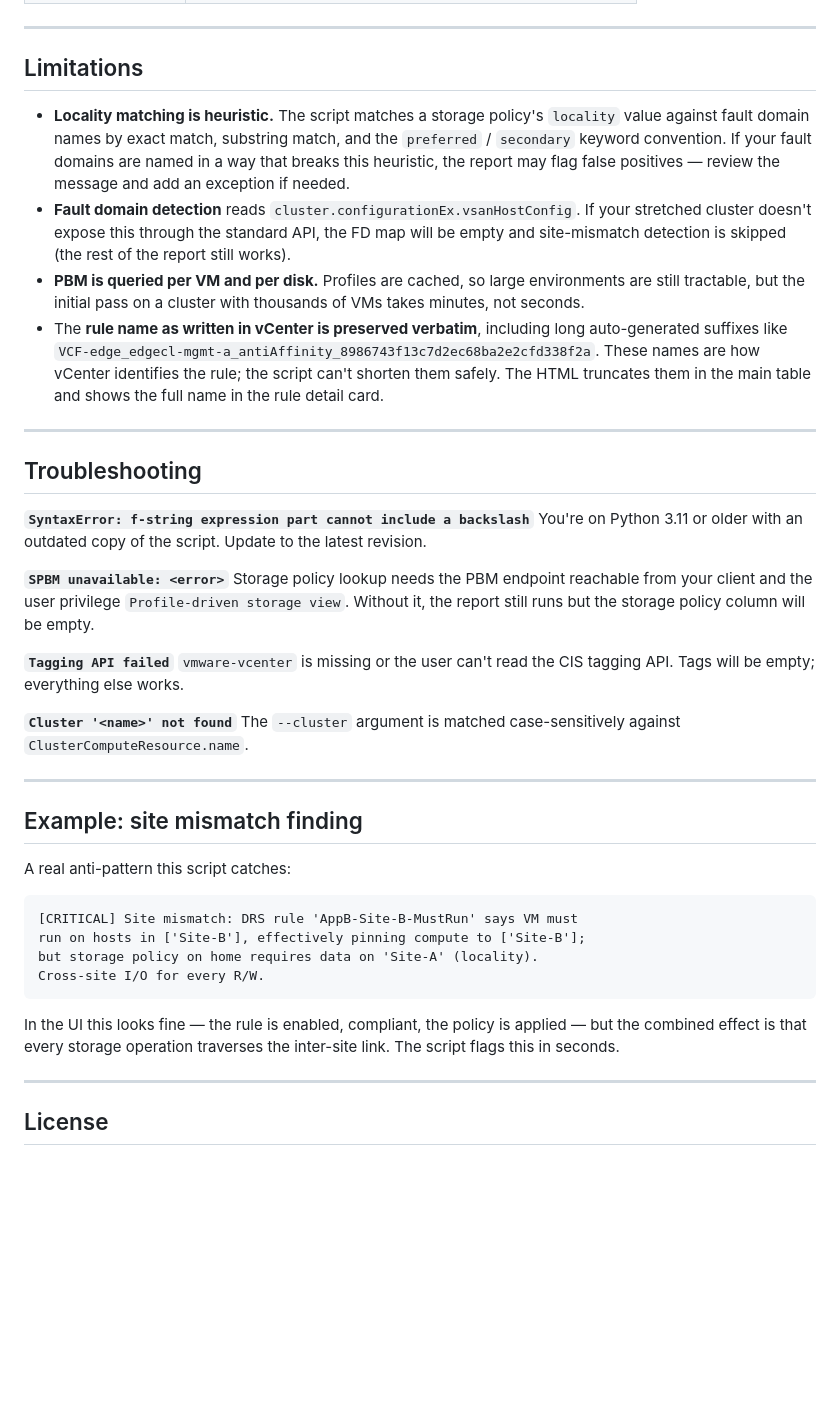
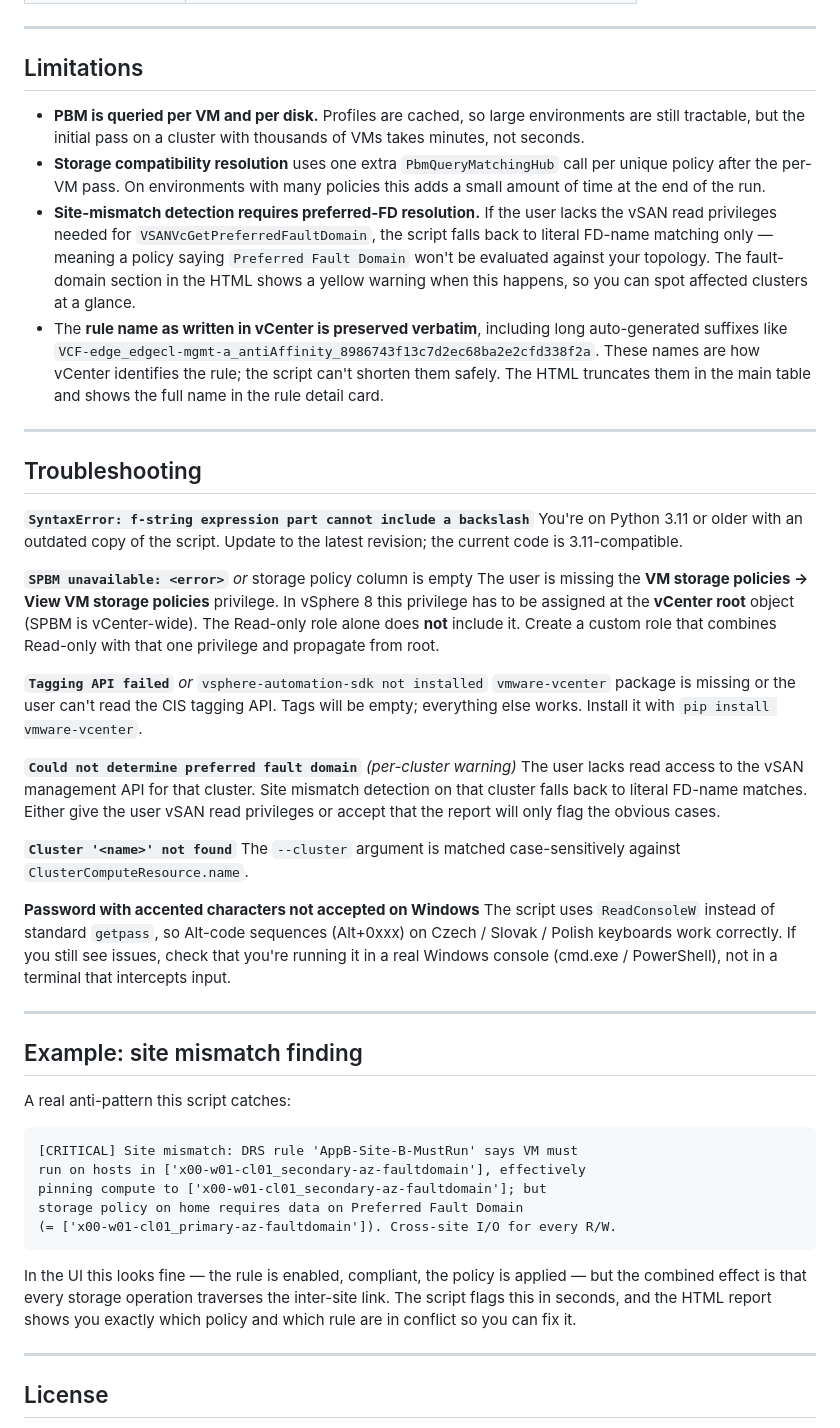
Before and after one commit to falco81/Utils, a Markdown page: vcenter_vm_report/README.md, the part around one of its changes. Drawn GitHub-style; blank space fills up the shorter version.

````diff
--- a/vcenter_vm_report/README.md
+++ b/vcenter_vm_report/README.md
@@ -203,18 +280,18 @@ Anchors are stable, so you can link to a specific rule or policy directly:
 
 ## Limitations
 
-- **Locality matching is heuristic.** The script matches a storage policy's
-  `locality` value against fault domain names by exact match, substring match,
-  and the `preferred` / `secondary` keyword convention. If your fault domains
-  are named in a way that breaks this heuristic, the report may flag false
-  positives — review the message and add an exception if needed.
-- **Fault domain detection** reads `cluster.configurationEx.vsanHostConfig`. If
-  your stretched cluster doesn't expose this through the standard API, the FD
-  map will be empty and site-mismatch detection is skipped (the rest of the
-  report still works).
 - **PBM is queried per VM and per disk.** Profiles are cached, so large
   environments are still tractable, but the initial pass on a cluster with
   thousands of VMs takes minutes, not seconds.
+- **Storage compatibility resolution** uses one extra `PbmQueryMatchingHub`
+  call per unique policy after the per-VM pass. On environments with many
+  policies this adds a small amount of time at the end of the run.
+- **Site-mismatch detection requires preferred-FD resolution.** If the user
+  lacks the vSAN read privileges needed for `VSANVcGetPreferredFaultDomain`,
+  the script falls back to literal FD-name matching only — meaning a policy
+  saying `Preferred Fault Domain` won't be evaluated against your topology.
+  The fault-domain section in the HTML shows a yellow warning when this
+  happens, so you can spot affected clusters at a glance.
 - The **rule name as written in vCenter is preserved verbatim**, including
   long auto-generated suffixes like
   `VCF-edge_edgecl-mgmt-a_antiAffinity_8986743f13c7d2ec68ba2e2cfd338f2a`.
@@ -228,20 +305,35 @@ Anchors are stable, so you can link to a specific rule or policy directly:
 
 **`SyntaxError: f-string expression part cannot include a backslash`**
 You're on Python 3.11 or older with an outdated copy of the script. Update to
-the latest revision.
+the latest revision; the current code is 3.11-compatible.
 
-**`SPBM unavailable: <error>`**
-Storage policy lookup needs the PBM endpoint reachable from your client and
-the user privilege `Profile-driven storage view`. Without it, the report
-still runs but the storage policy column will be empty.
+**`SPBM unavailable: <error>`** *or* storage policy column is empty
+The user is missing the **VM storage policies → View VM storage policies**
+privilege. In vSphere 8 this privilege has to be assigned at the **vCenter
+root** object (SPBM is vCenter-wide). The Read-only role alone does **not**
+include it. Create a custom role that combines Read-only with that one
+privilege and propagate from root.
 
-**`Tagging API failed`**
-`vmware-vcenter` is missing or the user can't read the CIS tagging API. Tags
-will be empty; everything else works.
+**`Tagging API failed`** *or* `vsphere-automation-sdk not installed`
+`vmware-vcenter` package is missing or the user can't read the CIS tagging
+API. Tags will be empty; everything else works. Install it with
+`pip install vmware-vcenter`.
+
+**`Could not determine preferred fault domain`** *(per-cluster warning)*
+The user lacks read access to the vSAN management API for that cluster. Site
+mismatch detection on that cluster falls back to literal FD-name matches.
+Either give the user vSAN read privileges or accept that the report will only
+flag the obvious cases.
 
 **`Cluster '<name>' not found`**
 The `--cluster` argument is matched case-sensitively against
 `ClusterComputeResource.name`.
+
+**Password with accented characters not accepted on Windows**
+The script uses `ReadConsoleW` instead of standard `getpass`, so Alt-code
+sequences (Alt+0xxx) on Czech / Slovak / Polish keyboards work correctly.
+If you still see issues, check that you're running it in a real Windows
+console (cmd.exe / PowerShell), not in a terminal that intercepts input.
 
 ---
 
@@ -251,14 +343,17 @@ A real anti-pattern this script catches:
 
 ```
 [CRITICAL] Site mismatch: DRS rule 'AppB-Site-B-MustRun' says VM must
-run on hosts in ['Site-B'], effectively pinning compute to ['Site-B'];
-but storage policy on home requires data on 'Site-A' (locality).
-Cross-site I/O for every R/W.
+run on hosts in ['x00-w01-cl01_secondary-az-faultdomain'], effectively
+pinning compute to ['x00-w01-cl01_secondary-az-faultdomain']; but
+storage policy on home requires data on Preferred Fault Domain
+(= ['x00-w01-cl01_primary-az-faultdomain']). Cross-site I/O for every R/W.
 ```
 
 In the UI this looks fine — the rule is enabled, compliant, the policy is
 applied — but the combined effect is that every storage operation traverses
-the inter-site link. The script flags this in seconds.
+the inter-site link. The script flags this in seconds, and the HTML report
+shows you exactly which policy and which rule are in conflict so you can
+fix it.
 
 ---
 
````
Also changed, not shown: other parts of vcenter_vm_report/README.md (+135 -58 lines).
